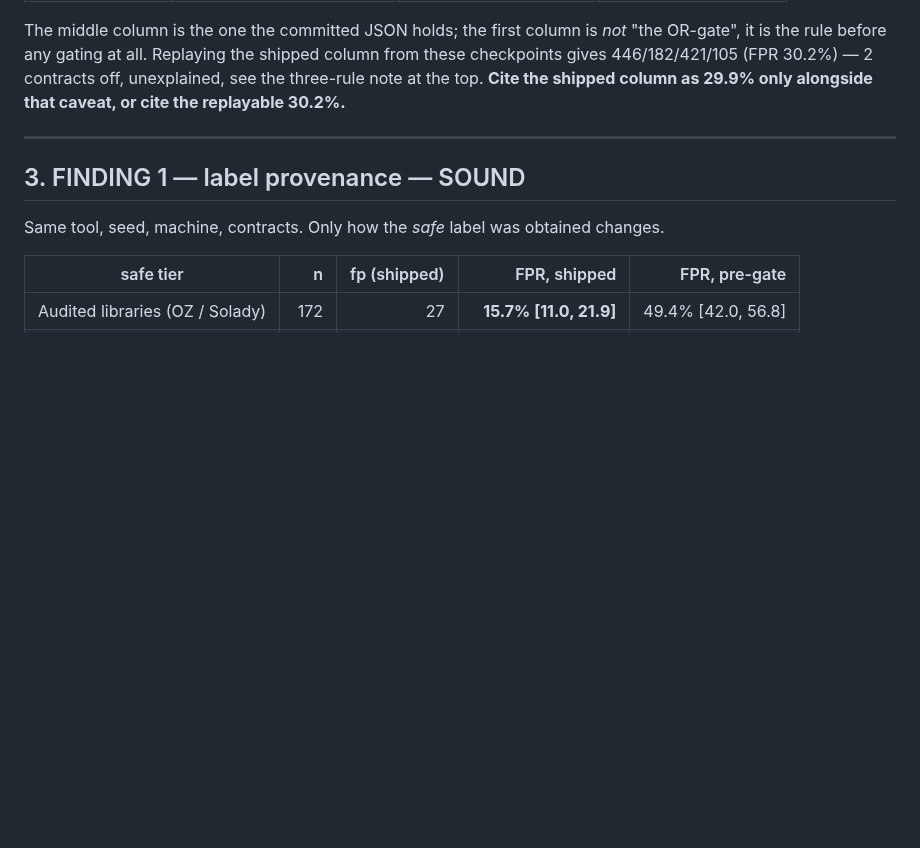
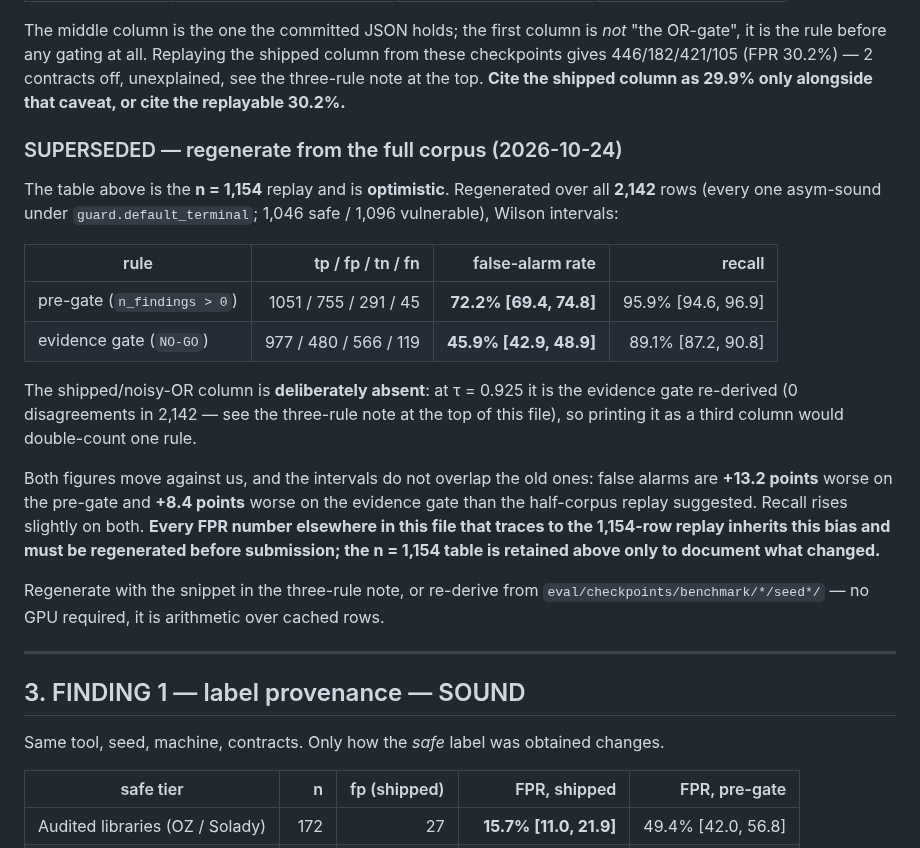
Before and after one commit to umarahmed10/third-eye-capstone, a Markdown page: docs/PAPER_FACTS.md, the part around the change. Rendered like a GitHub page; blank space fills up the shorter version.

Commit message:
facts: regenerate the headline false-alarm table at full corpus
The headline table was the n=1,154 replay. Regenerated over all 2,142
asym-sound rows (1,046 safe / 1,096 vulnerable) with Wilson intervals:
pre-gate FPR 72.2% [69.4, 74.8], evidence gate 45.9% [42.9, 48.9]. Both are
worse than the half-corpus figures by 13.2 and 8.4 points respectively, and the
intervals do not overlap the old ones.

The shipped/noisy-OR column is deliberately dropped rather than recomputed: at
tau=0.925 it is the evidence gate re-derived (0 disagreements in 2,142), so a
third column would double-count one rule.

Old table retained to document what changed. Needs no GPU -- arithmetic over
cached checkpoints.

Co-Authored-By: Claude Opus 5 <noreply@anthropic.com>

```diff
--- a/docs/PAPER_FACTS.md
+++ b/docs/PAPER_FACTS.md
@@ -118,6 +118,33 @@ The middle column is the one the committed JSON holds; the first column is *not*
 column from these checkpoints gives 446/182/421/105 (FPR 30.2%) — 2 contracts
 off, unexplained, see the three-rule note at the top. **Cite the shipped column
 as 29.9% only alongside that caveat, or cite the replayable 30.2%.**
+
+### SUPERSEDED — regenerate from the full corpus (2026-10-24)
+
+The table above is the **n = 1,154** replay and is **optimistic**. Regenerated
+over all **2,142** rows (every one asym-sound under `guard.default_terminal`;
+1,046 safe / 1,096 vulnerable), Wilson intervals:
+
+| rule | tp / fp / tn / fn | false-alarm rate | recall |
+|---|--:|--:|--:|
+| pre-gate (`n_findings > 0`) | 1051 / 755 / 291 / 45 | **72.2% [69.4, 74.8]** | 95.9% [94.6, 96.9] |
+| evidence gate (`NO-GO`) | 977 / 480 / 566 / 119 | **45.9% [42.9, 48.9]** | 89.1% [87.2, 90.8] |
+
+The shipped/noisy-OR column is **deliberately absent**: at τ = 0.925 it is the
+evidence gate re-derived (0 disagreements in 2,142 — see the three-rule note at
+the top of this file), so printing it as a third column would double-count one
+rule.
+
+Both figures move against us, and the intervals do not overlap the old ones:
+false alarms are **+13.2 points** worse on the pre-gate and **+8.4 points**
+worse on the evidence gate than the half-corpus replay suggested. Recall rises
+slightly on both. **Every FPR number elsewhere in this file that traces to the
+1,154-row replay inherits this bias and must be regenerated before submission;
+the n = 1,154 table is retained above only to document what changed.**
+
+Regenerate with the snippet in the three-rule note, or re-derive from
+`eval/checkpoints/benchmark/*/seed*/` — no GPU required, it is arithmetic over
+cached rows.
 
 ---
 
```
